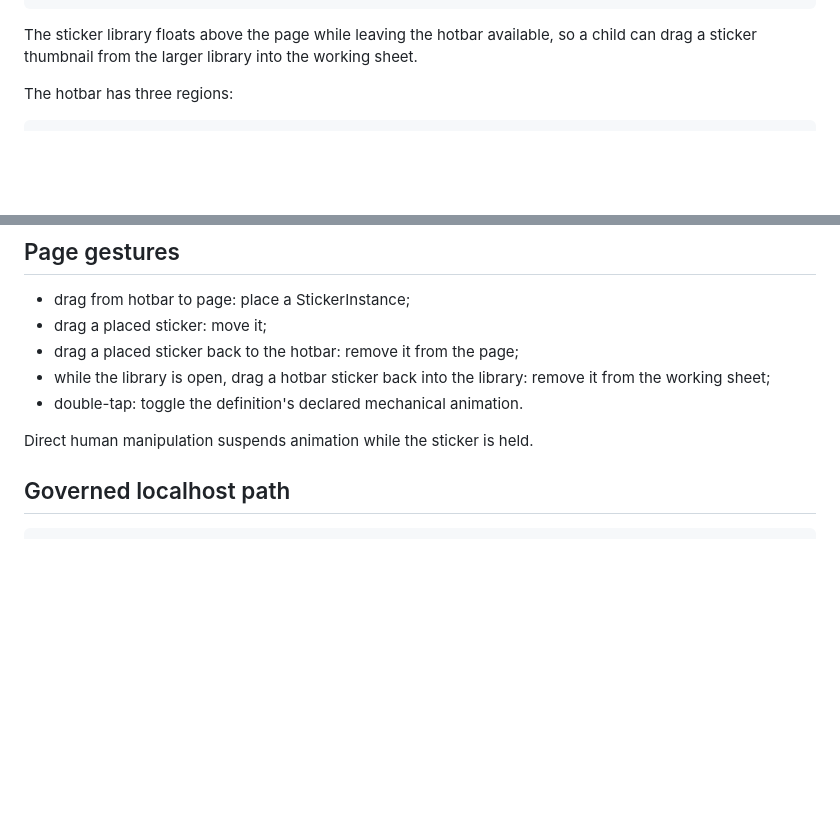
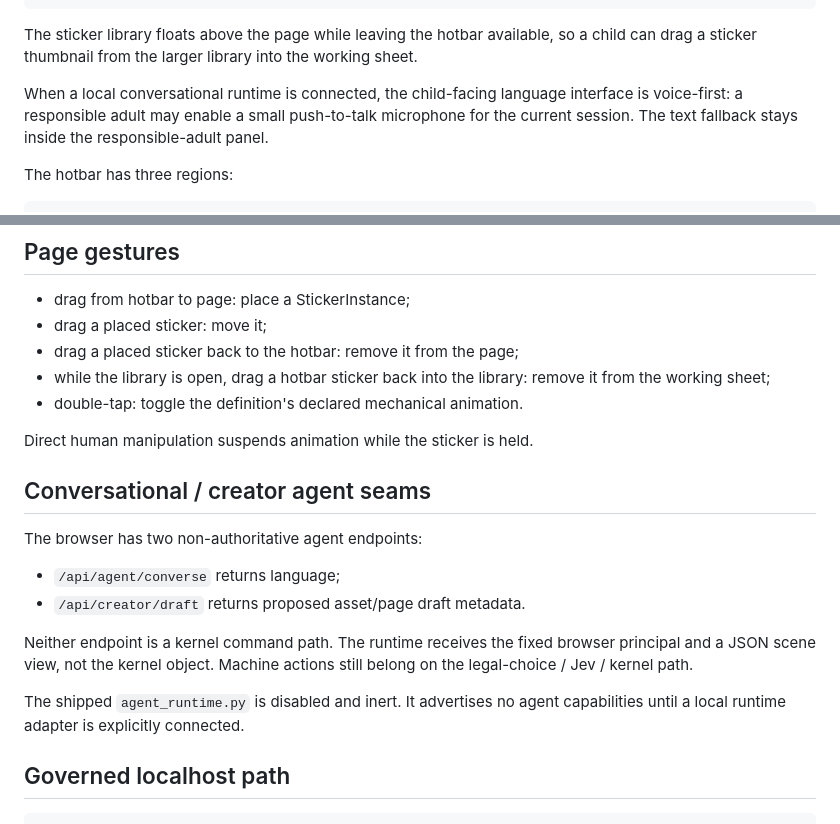
Before and after one commit to PaulTiffany/stickerbook, a Markdown page: web/README.md, 2 parts joined by grey strips. Drawn GitHub-style; blank space fills up the shorter version.

Commit message:
docs: explain voice-first agent seam in browser

````diff
--- a/web/README.md
+++ b/web/README.md
@@ -54,6 +54,12 @@ The sticker library floats above the page while leaving the hotbar available,
 so a child can drag a sticker thumbnail from the larger library into the
 working sheet.
 
+
+When a local conversational runtime is connected, the child-facing language
+interface is voice-first: a responsible adult may enable a small push-to-talk
+microphone for the current session. The text fallback stays inside the
+responsible-adult panel.
+
 The hotbar has three regions:
 
 ```text
@@ -84,6 +90,20 @@ The creator seam returns drafts only and does not mutate the authority kernel.
 - double-tap: toggle the definition's declared mechanical animation.
 
 Direct human manipulation suspends animation while the sticker is held.
+
+## Conversational / creator agent seams
+
+The browser has two non-authoritative agent endpoints:
+
+- `/api/agent/converse` returns language;
+- `/api/creator/draft` returns proposed asset/page draft metadata.
+
+Neither endpoint is a kernel command path. The runtime receives the fixed
+browser principal and a JSON scene view, not the kernel object. Machine actions
+still belong on the legal-choice / Jev / kernel path.
+
+The shipped `agent_runtime.py` is disabled and inert. It advertises no agent
+capabilities until a local runtime adapter is explicitly connected.
 
 ## Governed localhost path
 
````
